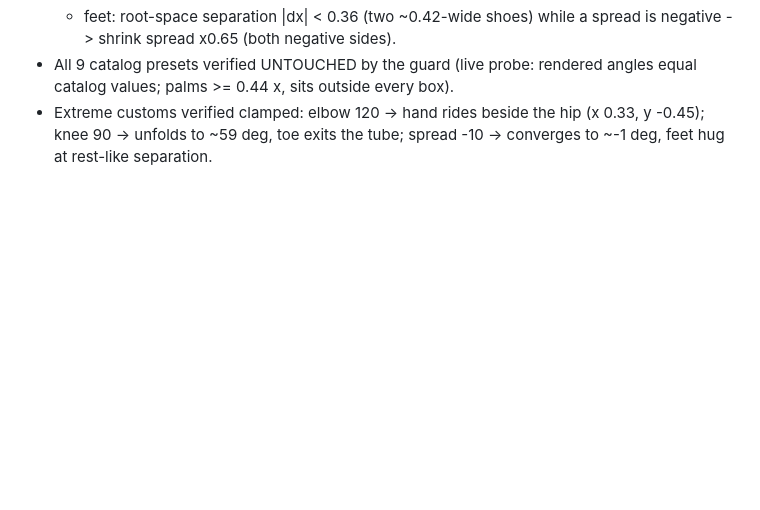
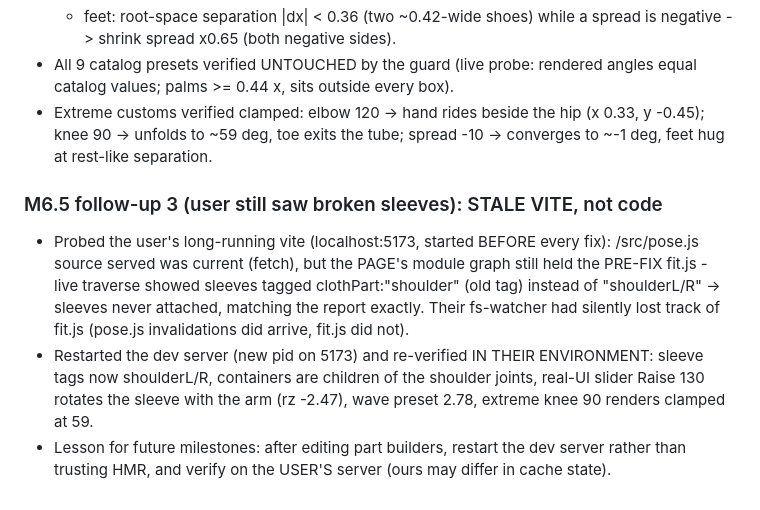
Before and after one commit to Tim0phy/psx-creator-kit, a Markdown page: NOTES.md, the part around the change. Rendered like a GitHub page; blank space fills up the shorter version.

Commit message:
M6.5 notes: stale vite module cache was serving pre-fix fit.js (server restarted, verified in user env)

```diff
--- a/NOTES.md
+++ b/NOTES.md
@@ -452,3 +452,18 @@
 - Extreme customs verified clamped: elbow 120 -> hand rides beside the hip
   (x 0.33, y -0.45); knee 90 -> unfolds to ~59 deg, toe exits the tube;
   spread -10 -> converges to ~-1 deg, feet hug at rest-like separation.
+
+### M6.5 follow-up 3 (user still saw broken sleeves): STALE VITE, not code
+- Probed the user's long-running vite (localhost:5173, started BEFORE every
+  fix): /src/pose.js source served was current (fetch), but the PAGE's module
+  graph still held the PRE-FIX fit.js - live traverse showed sleeves tagged
+  clothPart:"shoulder" (old tag) instead of "shoulderL/R" -> sleeves never
+  attached, matching the report exactly. Their fs-watcher had silently lost
+  track of fit.js (pose.js invalidations did arrive, fit.js did not).
+- Restarted the dev server (new pid on 5173) and re-verified IN THEIR
+  ENVIRONMENT: sleeve tags now shoulderL/R, containers are children of the
+  shoulder joints, real-UI slider Raise 130 rotates the sleeve with the arm
+  (rz -2.47), wave preset 2.78, extreme knee 90 renders clamped at 59.
+- Lesson for future milestones: after editing part builders, restart the dev
+  server rather than trusting HMR, and verify on the USER'S server (ours may
+  differ in cache state).
```
